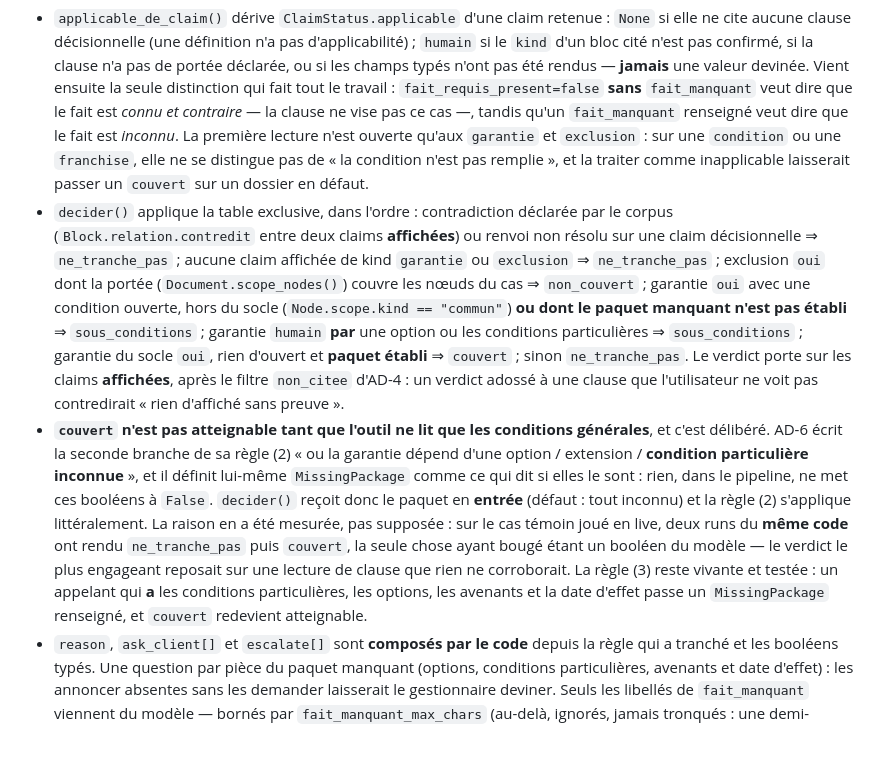
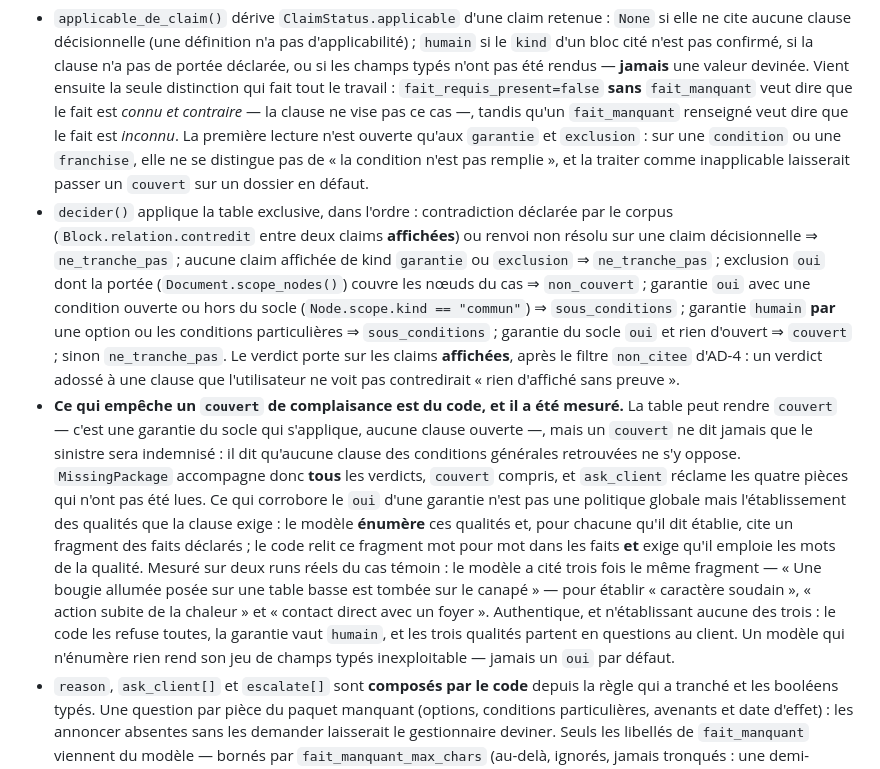
Before and after one commit to byousoku-9/foyer-retour, a Markdown page: README.md, the part around the change. Rendered like a GitHub page; blank space fills up the shorter version.

```diff
--- a/README.md
+++ b/README.md
@@ -113,8 +113,8 @@ Toute sortie normale — réponse, refus, clarification, claims toutes rejetées
 `server/app/domain/verdict.py` (story 1.8) est le découpage d'exécution d'AD-6 : **le modèle extrait des valeurs typées, le code décide.** Le module ne connaît ni le corpus, ni le client, ni les étapes — un test de couches le verrouille —, ce qui rend la table jouable ligne par ligne sans réseau (`tests/test_verdict.py`).
 
 - `applicable_de_claim()` dérive `ClaimStatus.applicable` d'une claim retenue : `None` si elle ne cite aucune clause décisionnelle (une définition n'a pas d'applicabilité) ; `humain` si le `kind` d'un bloc cité n'est pas confirmé, si la clause n'a pas de portée déclarée, ou si les champs typés n'ont pas été rendus — **jamais** une valeur devinée. Vient ensuite la seule distinction qui fait tout le travail : `fait_requis_present=false` **sans** `fait_manquant` veut dire que le fait est *connu et contraire* — la clause ne vise pas ce cas —, tandis qu'un `fait_manquant` renseigné veut dire que le fait est *inconnu*. La première lecture n'est ouverte qu'aux `garantie` et `exclusion` : sur une `condition` ou une `franchise`, elle ne se distingue pas de « la condition n'est pas remplie », et la traiter comme inapplicable laisserait passer un `couvert` sur un dossier en défaut.
-- `decider()` applique la table exclusive, dans l'ordre : contradiction déclarée par le corpus (`Block.relation.contredit` entre deux claims **affichées**) ou renvoi non résolu sur une claim décisionnelle ⇒ `ne_tranche_pas` ; aucune claim affichée de kind `garantie` ou `exclusion` ⇒ `ne_tranche_pas` ; exclusion `oui` dont la portée (`Document.scope_nodes()`) couvre les nœuds du cas ⇒ `non_couvert` ; garantie `oui` avec une condition ouverte, hors du socle (`Node.scope.kind == "commun"`) **ou dont le paquet manquant n'est pas établi** ⇒ `sous_conditions` ; garantie `humain` **par** une option ou les conditions particulières ⇒ `sous_conditions` ; garantie du socle `oui`, rien d'ouvert et **paquet établi** ⇒ `couvert` ; sinon `ne_tranche_pas`. Le verdict porte sur les claims **affichées**, après le filtre `non_citee` d'AD-4 : un verdict adossé à une clause que l'utilisateur ne voit pas contredirait « rien d'affiché sans preuve ».
-- **`couvert` n'est pas atteignable tant que l'outil ne lit que les conditions générales**, et c'est délibéré. AD-6 écrit la seconde branche de sa règle (2) « ou la garantie dépend d'une option / extension / **condition particulière inconnue** », et il définit lui-même `MissingPackage` comme ce qui dit si elles le sont : rien, dans le pipeline, ne met ces booléens à `False`. `decider()` reçoit donc le paquet en **entrée** (défaut : tout inconnu) et la règle (2) s'applique littéralement. La raison en a été mesurée, pas supposée : sur le cas témoin joué en live, deux runs du **même code** ont rendu `ne_tranche_pas` puis `couvert`, la seule chose ayant bougé étant un booléen du modèle — le verdict le plus engageant reposait sur une lecture de clause que rien ne corroborait. La règle (3) reste vivante et testée : un appelant qui **a** les conditions particulières, les options, les avenants et la date d'effet passe un `MissingPackage` renseigné, et `couvert` redevient atteignable.
+- `decider()` applique la table exclusive, dans l'ordre : contradiction déclarée par le corpus (`Block.relation.contredit` entre deux claims **affichées**) ou renvoi non résolu sur une claim décisionnelle ⇒ `ne_tranche_pas` ; aucune claim affichée de kind `garantie` ou `exclusion` ⇒ `ne_tranche_pas` ; exclusion `oui` dont la portée (`Document.scope_nodes()`) couvre les nœuds du cas ⇒ `non_couvert` ; garantie `oui` avec une condition ouverte ou hors du socle (`Node.scope.kind == "commun"`) ⇒ `sous_conditions` ; garantie `humain` **par** une option ou les conditions particulières ⇒ `sous_conditions` ; garantie du socle `oui` et rien d'ouvert ⇒ `couvert` ; sinon `ne_tranche_pas`. Le verdict porte sur les claims **affichées**, après le filtre `non_citee` d'AD-4 : un verdict adossé à une clause que l'utilisateur ne voit pas contredirait « rien d'affiché sans preuve ».
+- **Ce qui empêche un `couvert` de complaisance est du code, et il a été mesuré.** La table peut rendre `couvert` — c'est une garantie du socle qui s'applique, aucune clause ouverte —, mais un `couvert` ne dit jamais que le sinistre sera indemnisé : il dit qu'aucune clause des conditions générales retrouvées ne s'y oppose. `MissingPackage` accompagne donc **tous** les verdicts, `couvert` compris, et `ask_client` réclame les quatre pièces qui n'ont pas été lues. Ce qui corrobore le `oui` d'une garantie n'est pas une politique globale mais l'établissement des qualités que la clause exige : le modèle **énumère** ces qualités et, pour chacune qu'il dit établie, cite un fragment des faits déclarés ; le code relit ce fragment mot pour mot dans les faits **et** exige qu'il emploie les mots de la qualité. Mesuré sur deux runs réels du cas témoin : le modèle a cité trois fois le même fragment — « Une bougie allumée posée sur une table basse est tombée sur le canapé » — pour établir « caractère soudain », « action subite de la chaleur » et « contact direct avec un foyer ». Authentique, et n'établissant aucune des trois : le code les refuse toutes, la garantie vaut `humain`, et les trois qualités partent en questions au client. Un modèle qui n'énumère rien rend son jeu de champs typés inexploitable — jamais un `oui` par défaut.
 - `reason`, `ask_client[]` et `escalate[]` sont **composés par le code** depuis la règle qui a tranché et les booléens typés. Une question par pièce du paquet manquant (options, conditions particulières, avenants et date d'effet) : les annoncer absentes sans les demander laisserait le gestionnaire deviner. Seuls les libellés de `fait_manquant` viennent du modèle — bornés par `fait_manquant_max_chars` (au-delà, ignorés, jamais tronqués : une demi-phrase de fait manquant induit en erreur), dédupliqués, et bornés en nombre par la place que les questions du paquet laissent dans `ask_client_max`, pour que `missing.faits` et `ask_client` disent la même chose. Ils n'entrent jamais dans `Answer.texte`.
 
 ## Le pipeline du sinistre
```
Also changed, not shown: docs/tests-live.md (+53 -0 lines).
